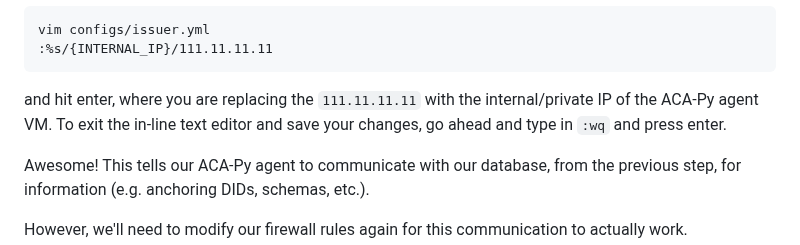
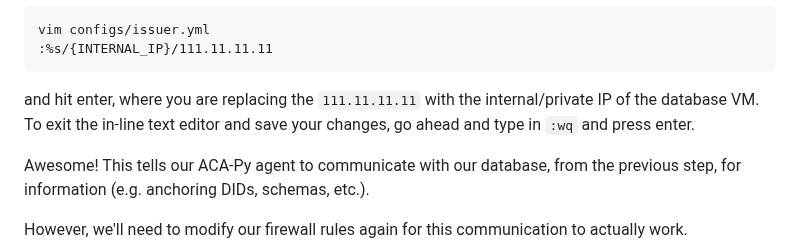
Before and after one commit to openwallet-foundation/owl-akrida, a Markdown page: docs/NONCLUSTERED.md, the part around the change. Drawn GitHub-style.

Commit message:
fix: ACA-Py VM to Database VM
Signed-off-by: Alex Walker <alex.walker@indicio.tech>

````diff
--- a/docs/NONCLUSTERED.md
+++ b/docs/NONCLUSTERED.md
@@ -362,7 +362,7 @@ vim configs/issuer.yml
 :%s/{INTERNAL_IP}/111.11.11.11
 ```
 
-and hit enter, where you are replacing the `111.11.11.11` with the internal/private IP of the ACA-Py agent VM. To exit the in-line text editor and save your changes, go ahead and type in `:wq` and press enter.
+and hit enter, where you are replacing the `111.11.11.11` with the internal/private IP of the database VM. To exit the in-line text editor and save your changes, go ahead and type in `:wq` and press enter.
 
 Awesome! This tells our ACA-Py agent to communicate with our database, from the previous step, for information (e.g. anchoring DIDs, schemas, etc.).
 
````
